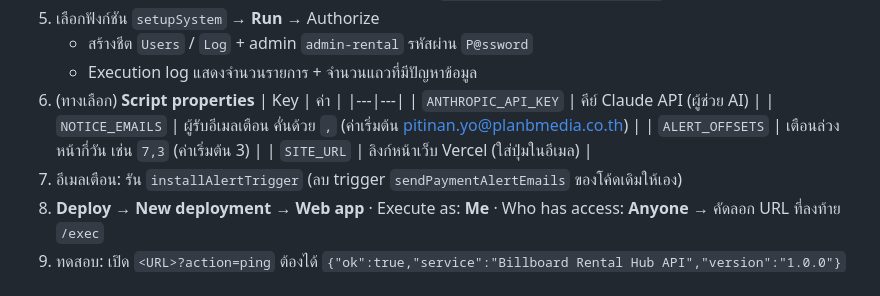
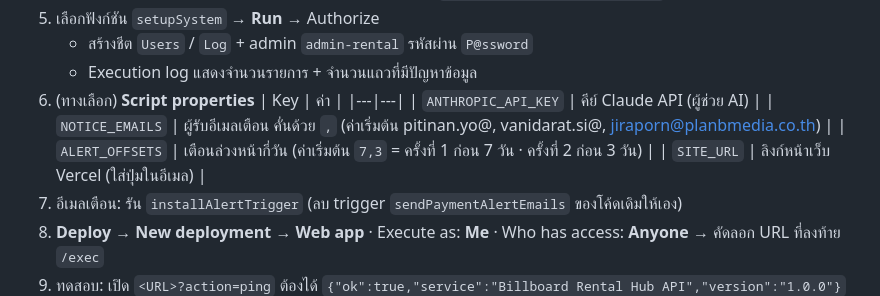
Before and after one commit to pitinanyo-Firn/Billboard-Rental, a Markdown page: billboard-rental/SETUP_GUIDE.md, the part around the change. Rendered like a GitHub page.

```diff
--- a/billboard-rental/SETUP_GUIDE.md
+++ b/billboard-rental/SETUP_GUIDE.md
@@ -17,8 +17,8 @@
    | Key | ค่า |
    |---|---|
    | `ANTHROPIC_API_KEY` | คีย์ Claude API (ผู้ช่วย AI) |
-   | `NOTICE_EMAILS` | ผู้รับอีเมลเตือน คั่นด้วย `,` (ค่าเริ่มต้น pitinan.yo@planbmedia.co.th) |
-   | `ALERT_OFFSETS` | เตือนล่วงหน้ากี่วัน เช่น `7,3` (ค่าเริ่มต้น 3) |
+   | `NOTICE_EMAILS` | ผู้รับอีเมลเตือน คั่นด้วย `,` (ค่าเริ่มต้น pitinan.yo@, vanidarat.si@, jiraporn@planbmedia.co.th) |
+   | `ALERT_OFFSETS` | เตือนล่วงหน้ากี่วัน (ค่าเริ่มต้น `7,3` = ครั้งที่ 1 ก่อน 7 วัน · ครั้งที่ 2 ก่อน 3 วัน) |
    | `SITE_URL` | ลิงก์หน้าเว็บ Vercel (ใส่ปุ่มในอีเมล) |
 7. อีเมลเตือน: รัน `installAlertTrigger` (ลบ trigger `sendPaymentAlertEmails` ของโค้ดเดิมให้เอง)
 8. **Deploy → New deployment → Web app** · Execute as: **Me** · Who has access: **Anyone** → คัดลอก URL ที่ลงท้าย `/exec`
```
Also changed, not shown: billboard-rental/README.md (+5 -3 lines).
